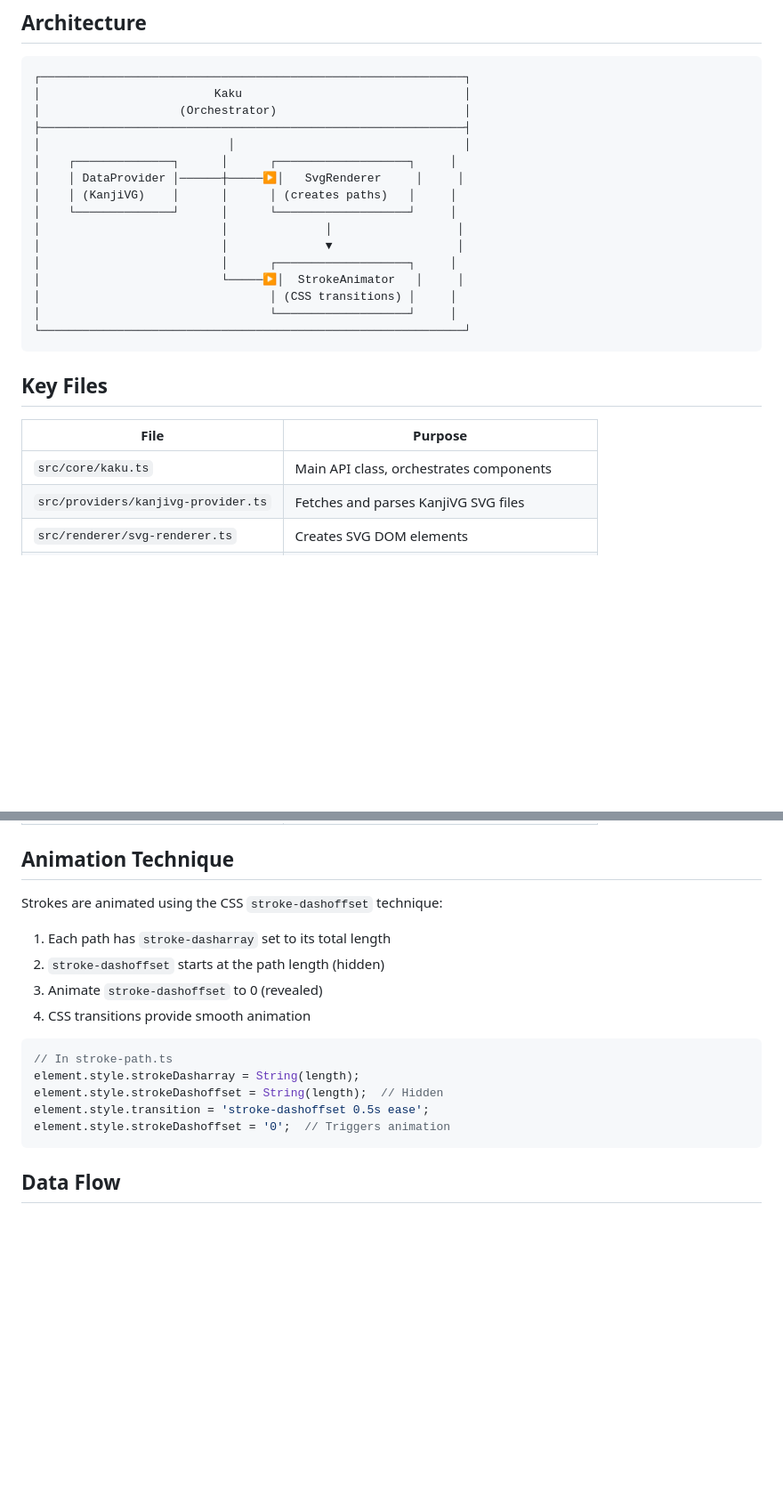
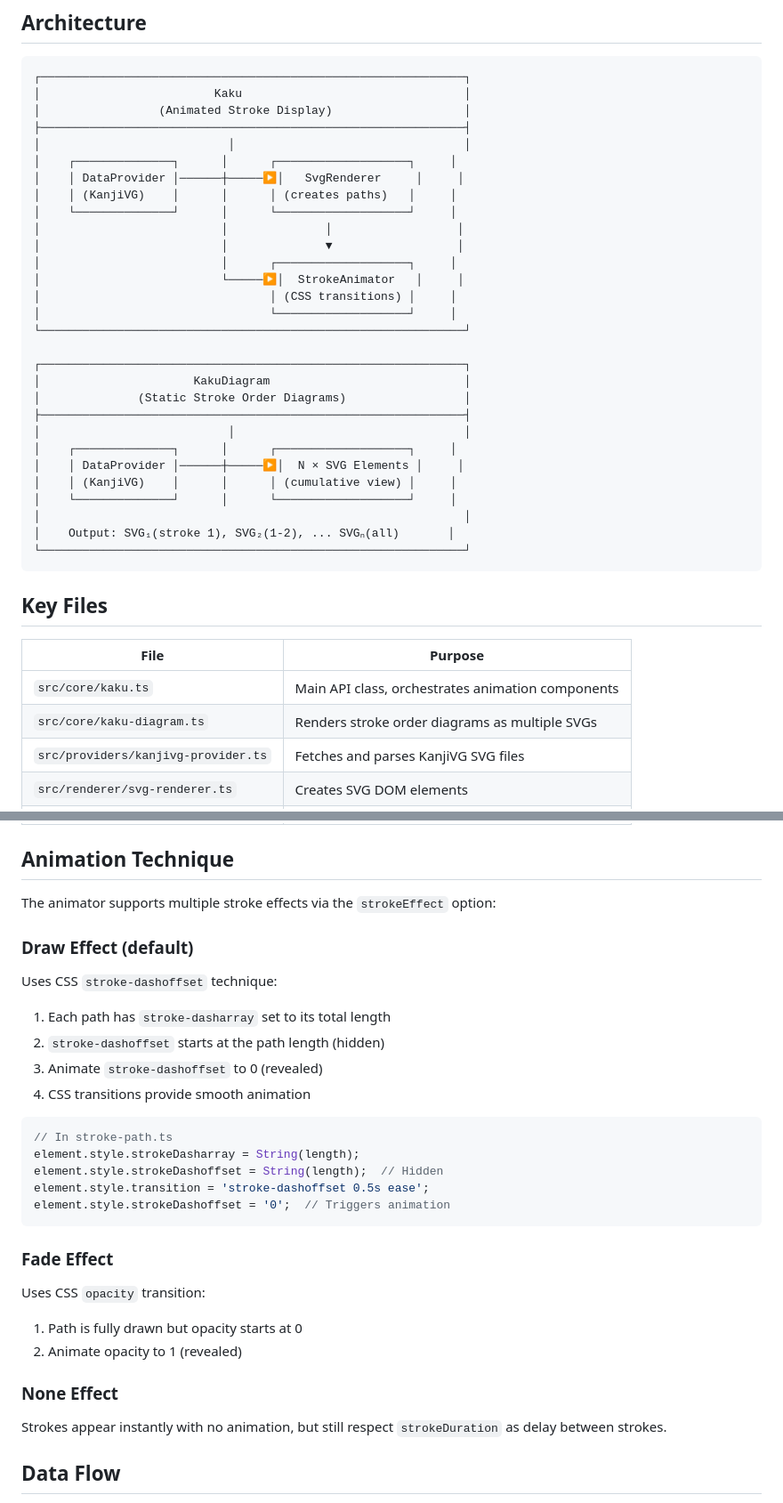
Before and after one commit to kaspars/kaku, a Markdown page: AGENTS.md, 2 parts joined by grey strips. Shown at 89% size. GitHub-like rendering; blank space fills up the shorter version.

````diff
--- a/AGENTS.md
+++ b/AGENTS.md
@@ -11,7 +11,7 @@ Kaku is a TypeScript library for animating CJK (Chinese/Japanese/Korean) charact
 ```
 ┌─────────────────────────────────────────────────────────────┐
 │                         Kaku                                │
-│                    (Orchestrator)                           │
+│                 (Animated Stroke Display)                   │
 ├─────────────────────────────────────────────────────────────┤
 │                           │                                 │
 │    ┌──────────────┐      │      ┌───────────────────┐     │
@@ -25,13 +25,27 @@ Kaku is a TypeScript library for animating CJK (Chinese/Japanese/Korean) charact
 │                                 │ (CSS transitions) │     │
 │                                 └───────────────────┘     │
 └─────────────────────────────────────────────────────────────┘
+
+┌─────────────────────────────────────────────────────────────┐
+│                      KakuDiagram                            │
+│              (Static Stroke Order Diagrams)                 │
+├─────────────────────────────────────────────────────────────┤
+│                           │                                 │
+│    ┌──────────────┐      │      ┌───────────────────┐     │
+│    │ DataProvider │──────┼─────▶│  N × SVG Elements │     │
+│    │ (KanjiVG)    │      │      │ (cumulative view) │     │
+│    └──────────────┘      │      └───────────────────┘     │
+│                                                             │
+│    Output: SVG₁(stroke 1), SVG₂(1-2), ... SVGₙ(all)       │
+└─────────────────────────────────────────────────────────────┘
 ```
 
 ## Key Files
 
 | File | Purpose |
 |------|---------|
-| `src/core/kaku.ts` | Main API class, orchestrates components |
+| `src/core/kaku.ts` | Main API class, orchestrates animation components |
+| `src/core/kaku-diagram.ts` | Renders stroke order diagrams as multiple SVGs |
 | `src/providers/kanjivg-provider.ts` | Fetches and parses KanjiVG SVG files |
 | `src/renderer/svg-renderer.ts` | Creates SVG DOM elements |
 | `src/renderer/stroke-path.ts` | Wraps path elements with animation methods |
@@ -42,7 +56,11 @@ Kaku is a TypeScript library for animating CJK (Chinese/Japanese/Korean) charact
 
 ## Animation Technique
 
-Strokes are animated using the CSS `stroke-dashoffset` technique:
+The animator supports multiple stroke effects via the `strokeEffect` option:
+
+### Draw Effect (default)
+
+Uses CSS `stroke-dashoffset` technique:
 
 1. Each path has `stroke-dasharray` set to its total length
 2. `stroke-dashoffset` starts at the path length (hidden)
@@ -56,6 +74,17 @@ element.style.strokeDashoffset = String(length);  // Hidden
 element.style.transition = 'stroke-dashoffset 0.5s ease';
 element.style.strokeDashoffset = '0';  // Triggers animation
 ```
+
+### Fade Effect
+
+Uses CSS `opacity` transition:
+
+1. Path is fully drawn but opacity starts at 0
+2. Animate opacity to 1 (revealed)
+
+### None Effect
+
+Strokes appear instantly with no animation, but still respect `strokeDuration` as delay between strokes.
 
 ## Data Flow
 
````
Also changed, not shown: other parts of AGENTS.md (+9 -0 lines), README.md (+83 -0 lines).
